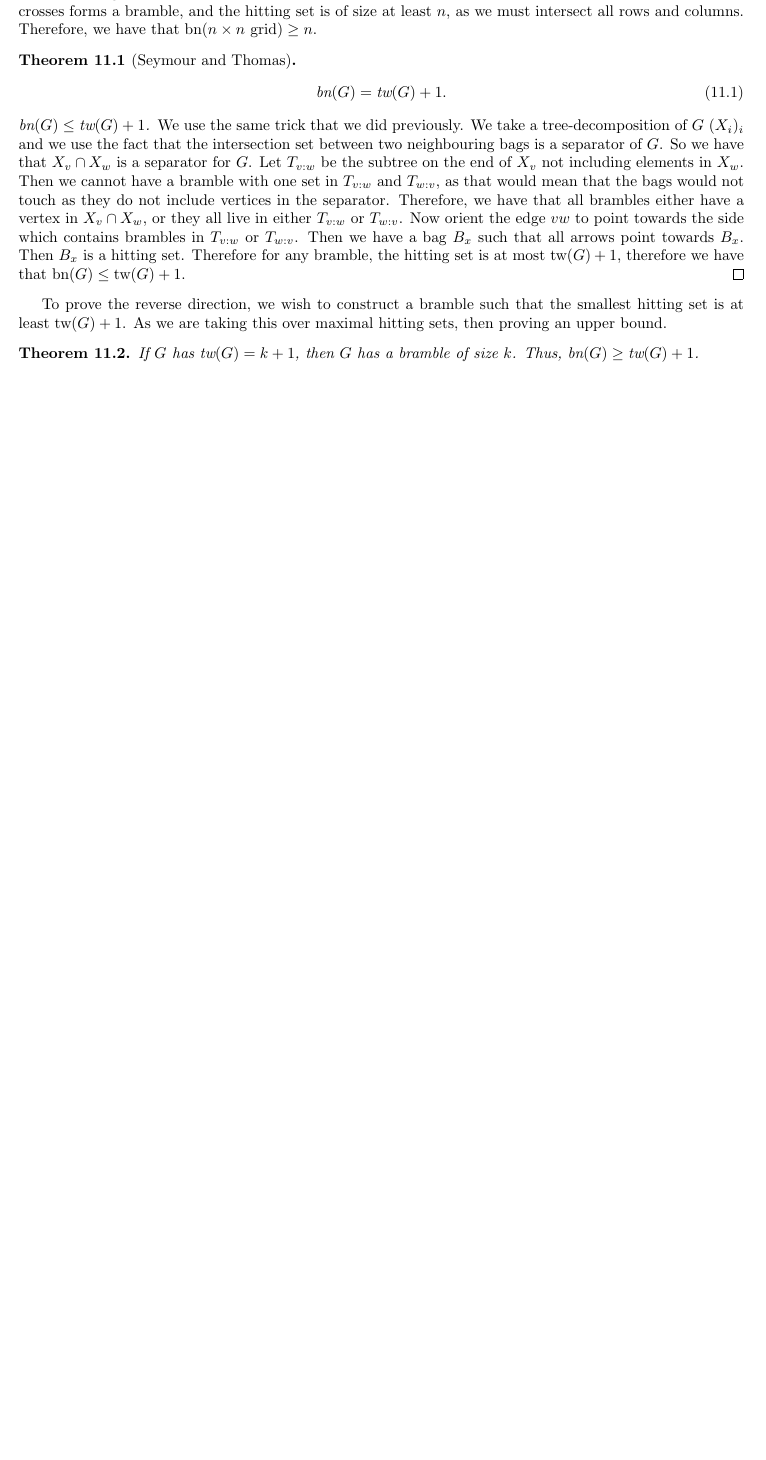
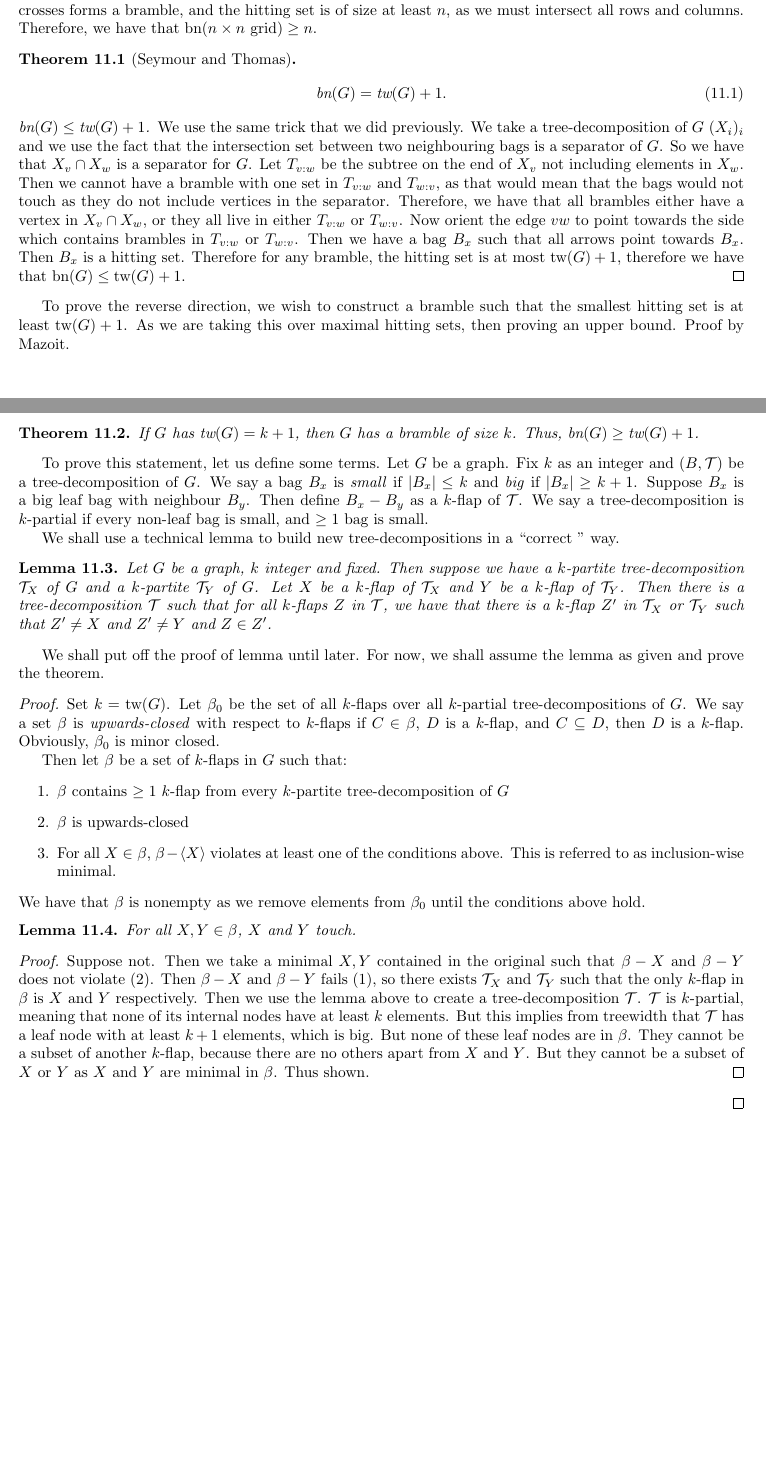
Before and after one commit to ErickLuu/Honours-Project-Notes, a LaTeX document (Notes/Structural Graph Theory/Structural Graph Theory notes.tex): part of page 13 of 13 before the commit and two parts of pages 13 and 14 of 14 after it, the two joined at a grey line, cut so that both start at the same text, the shorter picture padded with empty space. Compiled offline with pdfLaTeX.

Commit message:
txs auto checkin

```diff
--- a/Notes/Structural Graph Theory/Structural Graph Theory notes.tex
+++ b/Notes/Structural Graph Theory/Structural Graph Theory notes.tex
@@ -585,8 +585,39 @@ For $n \times n$ grids, we take a cross to be the union of a column and a row. T
 \begin{proof}[$\bn(G) \leq \tw(G) + 1$]
 	We use the same trick that we did previously. We take a tree-decomposition of $G$ $(X_i)_i$ and we use the fact that the intersection set between two neighbouring bags is a separator of $G$. So we have that $X_v \cap X_w$ is a separator for $G$. Let $T_{v:w}$ be the subtree on the end of $X_v$ not including elements in $X_w$. Then we cannot have a bramble with one set in $T_{v:w}$ and $T_{w:v}$, as that would mean that the bags would not touch as they do not include vertices in the separator. Therefore, we have that all brambles either have a vertex in $X_v \cap X_w$, or they all live in either $T_{v: w}$ or $T_{w: v}$. Now orient the edge $vw$ to point towards the side which contains brambles in $T_{v:w}$ or $T_{w:v}$. Then we have a bag $B_x$ such that all arrows point towards $B_x$. Then $B_x$ is a hitting set. Therefore for any bramble, the hitting set is at most $\tw(G) + 1$, therefore we have that $\bn(G) \leq \tw(G) + 1$.
 \end{proof}
-To prove the reverse direction, we wish to construct a bramble such that the smallest hitting set is at least $\tw(G) + 1$. As we are taking this over maximal hitting sets, then proving an upper bound.
+To prove the reverse direction, we wish to construct a bramble such that the smallest hitting set is at least $\tw(G) + 1$. As we are taking this over maximal hitting sets, then proving an upper bound. Proof by Mazoit.
 \begin{theorem}
 	If $G$ has $\tw(G) = k + 1$, then $G$ has a bramble of size $k$. Thus, $\bn(G) \geq \tw(G) + 1$.
 \end{theorem}
+
+To prove this statement, let us define some terms. Let $G$ be a graph. Fix $k$ as an integer and $(B, \tree)$ be a tree-decomposition of $G$. We say a bag $B_x$ is \textit{small} if $|B_x| \leq k$ and \textit{big} if $|B_x| \geq k + 1$. Suppose $B_x$ is a big leaf bag with neighbour $B_y$. Then define $B_x - B_y$ as a $k$-flap of $\tree$. We say a tree-decomposition is $k$-partial if every non-leaf bag is small, and $\geq 1$ bag is small.
+
+We shall use a technical lemma to build new tree-decompositions in a ``correct '' way.
+
+\begin{lemma}
+	Let $G$ be a graph, $k$ integer and fixed. Then suppose we have a $k$-partite tree-decomposition $\tree_X$ of $G$ and a $k$-partite $\tree_Y$ of $G$. Let $X$ be a $k$-flap of $\tree_X$ and $Y$ be a $k$-flap of $\tree_Y$. Then there is a tree-decomposition $\tree$ such that for all $k$-flaps $Z$ in $\tree$, we have that there is a $k$-flap $Z'$ in $\tree_X$ or $\tree_Y$ such that $Z' \neq X$ and $Z' \neq Y$ and $Z \in Z'$.
+\end{lemma}
+
+We shall put off the proof of lemma until later. For now, we shall assume the lemma as given and prove the theorem.
+
+\begin{proof}
+	Set $k = \tw(G)$.
+	Let $\beta_0$ be the set of all $k$-flaps over all $k$-partial tree-decompositions of $G$. We say a set $\beta$ is \textit{upwards-closed} with respect to $k$-flaps if $C \in \beta$, $D$ is a $k$-flap, and $C \subseteq D$, then $D$ is a $k$-flap. Obviously, $\beta_0$ is minor closed.
+
+	Then let $\beta$ be a set of $k$-flaps in $G$ such that:
+	\begin{enumerate}
+		\item $\beta$ contains $\geq 1$ $k$-flap from every $k$-partite tree-decomposition of $G$
+		\item $\beta$ is upwards-closed
+		\item For all $X \in \beta$, $\beta - \langle X \rangle$ violates at least one of the conditions above. This is referred to as inclusion-wise minimal.
+	\end{enumerate}
+	We have that $\beta$ is nonempty as we remove elements from $\beta_0$ until the conditions above hold.
+
+	\begin{lemma}
+		For all $X, Y \in \beta$, $X$ and $Y$ touch.
+	\end{lemma}
+	\begin{proof}
+	Suppose not. Then we take a minimal $X, Y$ contained in the original such that $\beta - X$ and $\beta - Y$ does not violate (2). Then $\beta - X$ and $\beta - Y$ fails (1), so there exists $\tree_X$ and $\tree_Y$ such that the only $k$-flap in $\beta$ is $X$ and $Y$ respectively. Then we use the lemma above to create a tree-decomposition $\tree$. $\tree$ is $k$-partial, meaning that none of its internal nodes have at least $k$ elements. But this implies from treewidth that $\tree$ has a leaf node with at least $k + 1$ elements, which is big. But none of these leaf nodes are in $\beta$. They cannot be a subset of another $k$-flap, because there are no others apart from $X$ and $Y$. But they cannot be a subset of $X$ or $Y$ as $X$ and $Y$ are minimal in $\beta$. Thus shown.
+	\end{proof}
+
+\end{proof}
 \end{document}
```
